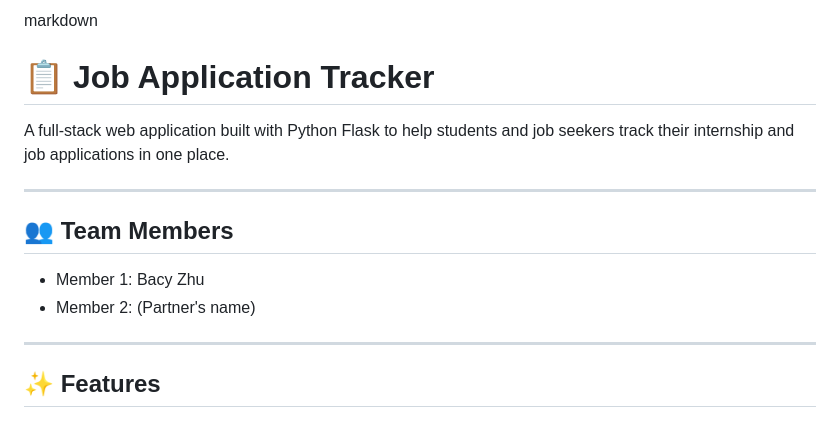
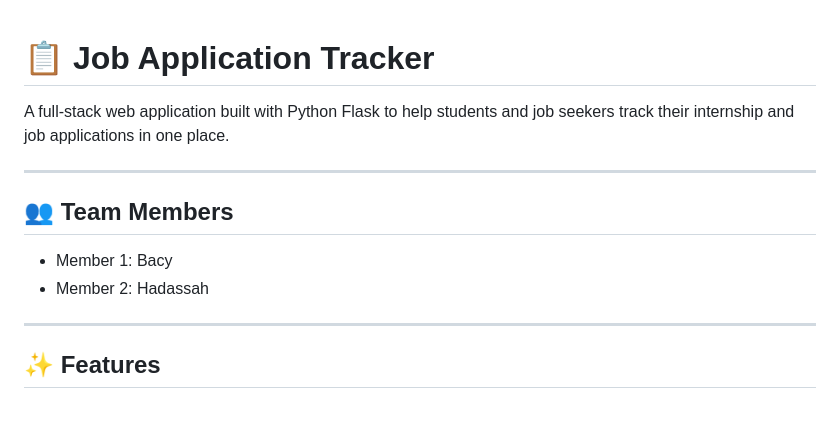
Before and after one commit to Zkkk-web/job-application-tracker, a Markdown page: README.md, the part around one of its changes. GitHub-like rendering.

```diff
--- a/README.md
+++ b/README.md
@@ -1,4 +1,3 @@
-markdown
 # 📋 Job Application Tracker
 
 A full-stack web application built with Python Flask to help students and job seekers track their internship and job applications in one place.
@@ -6,8 +5,8 @@ A full-stack web application built with Python Flask to help students and job se
 ---
 
 ## 👥 Team Members
-- Member 1: Bacy Zhu
-- Member 2: (Partner's name)
+- Member 1: Bacy
+- Member 2: Hadassah
 
 ---
 
```
Also changed, not shown: other parts of README.md (+0 -1 lines).
